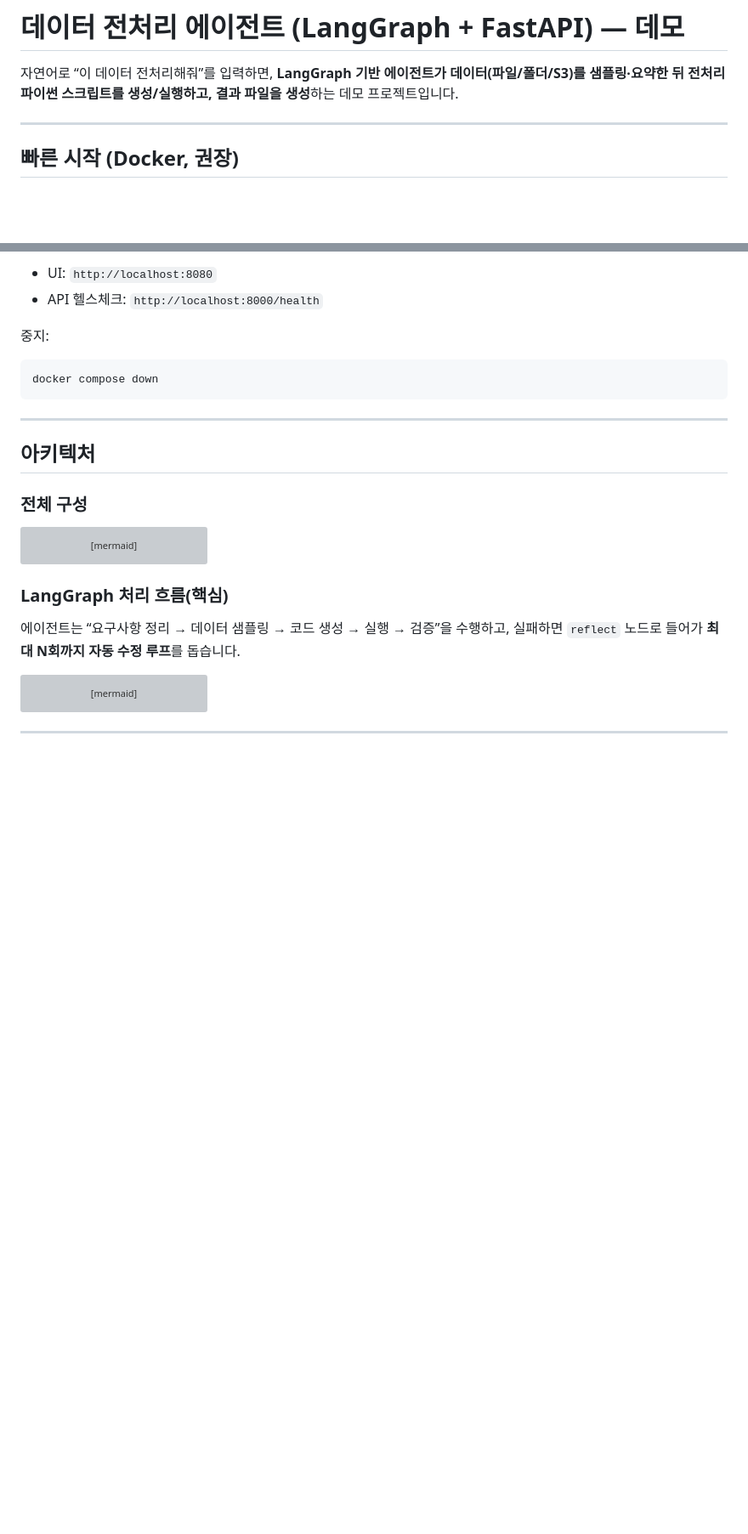
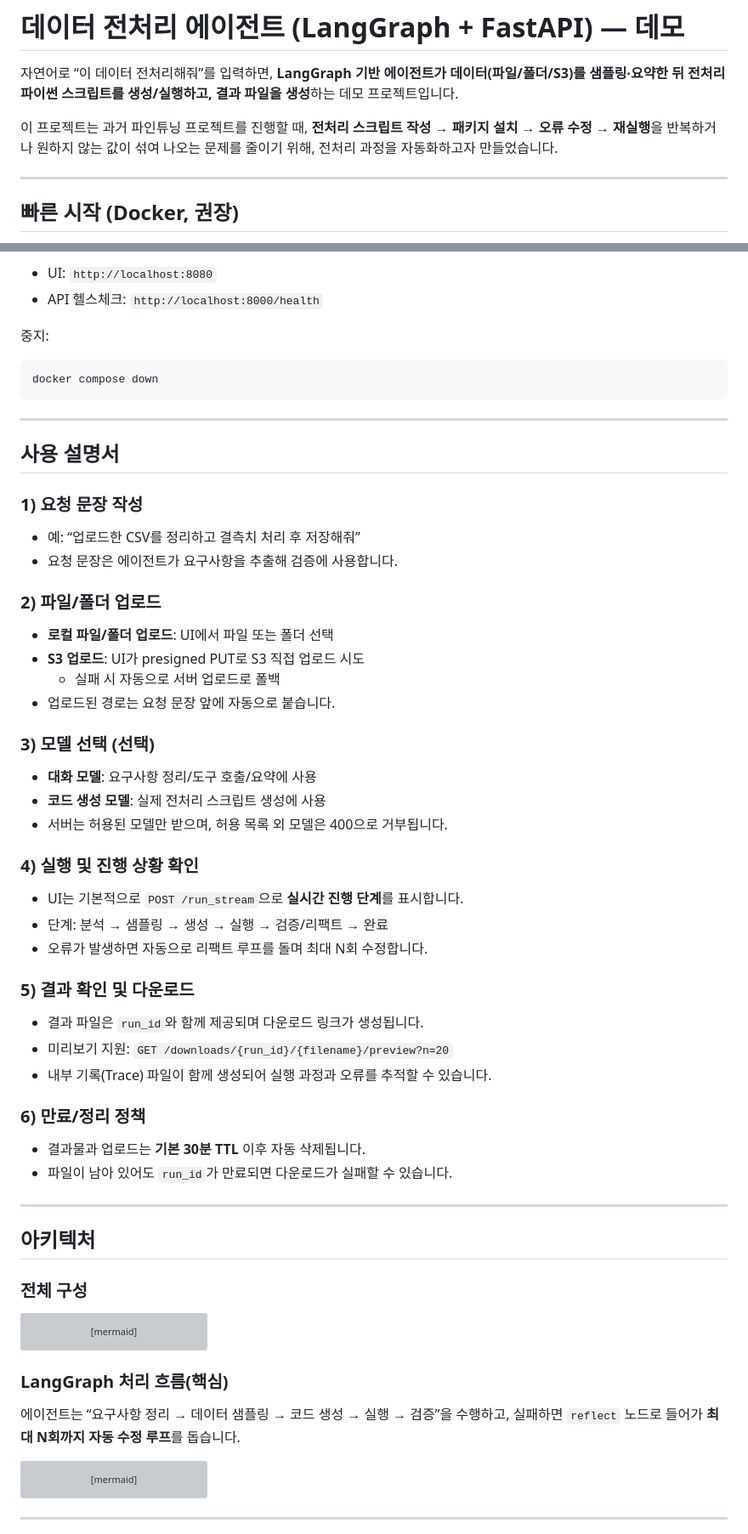
Before and after one commit to sonsukwoo/Data_preprocessing_auto, a Markdown page: README.md, 2 parts joined by grey strips. Shown: that part at 85% size. Rendered like a GitHub page; blank space fills up the shorter version; grey boxes are pictures that could not be loaded.

````diff
--- a/README.md
+++ b/README.md
@@ -1,6 +1,11 @@
 # 데이터 전처리 에이전트 (LangGraph + FastAPI) — 데모
 
 자연어로 “이 데이터 전처리해줘”를 입력하면, **LangGraph 기반 에이전트가 데이터(파일/폴더/S3)를 샘플링·요약한 뒤 전처리 파이썬 스크립트를 생성/실행하고, 결과 파일을 생성**하는 데모 프로젝트입니다.
+
+이 프로젝트는 과거 파인튜닝 프로젝트를 진행할 때,
+**전처리 스크립트 작성 → 패키지 설치 → 오류 수정 → 재실행**을 반복하거나
+원하지 않는 값이 섞여 나오는 문제를 줄이기 위해, 전처리 과정을 자동화하고자 만들었습니다.
+
 
 ---
 
@@ -41,6 +46,45 @@ docker compose up --build
 ```bash
 docker compose down
 ```
+
+---
+
+## 사용 설명서
+
+### 1) 요청 문장 작성
+
+- 예: “업로드한 CSV를 정리하고 결측치 처리 후 저장해줘”
+- 요청 문장은 에이전트가 요구사항을 추출해 검증에 사용합니다.
+
+### 2) 파일/폴더 업로드
+
+- **로컬 파일/폴더 업로드**: UI에서 파일 또는 폴더 선택
+- **S3 업로드**: UI가 presigned PUT로 S3 직접 업로드 시도
+  - 실패 시 자동으로 서버 업로드로 폴백
+- 업로드된 경로는 요청 문장 앞에 자동으로 붙습니다.
+
+### 3) 모델 선택 (선택)
+
+- **대화 모델**: 요구사항 정리/도구 호출/요약에 사용
+- **코드 생성 모델**: 실제 전처리 스크립트 생성에 사용
+- 서버는 허용된 모델만 받으며, 허용 목록 외 모델은 400으로 거부됩니다.
+
+### 4) 실행 및 진행 상황 확인
+
+- UI는 기본적으로 `POST /run_stream`으로 **실시간 진행 단계**를 표시합니다.
+- 단계: 분석 → 샘플링 → 생성 → 실행 → 검증/리팩트 → 완료
+- 오류가 발생하면 자동으로 리팩트 루프를 돌며 최대 N회 수정합니다.
+
+### 5) 결과 확인 및 다운로드
+
+- 결과 파일은 `run_id`와 함께 제공되며 다운로드 링크가 생성됩니다.
+- 미리보기 지원: `GET /downloads/{run_id}/{filename}/preview?n=20`
+- 내부 기록(Trace) 파일이 함께 생성되어 실행 과정과 오류를 추적할 수 있습니다.
+
+### 6) 만료/정리 정책
+
+- 결과물과 업로드는 **기본 30분 TTL** 이후 자동 삭제됩니다.
+- 파일이 남아 있어도 `run_id`가 만료되면 다운로드가 실패할 수 있습니다.
 
 ---
 
````
